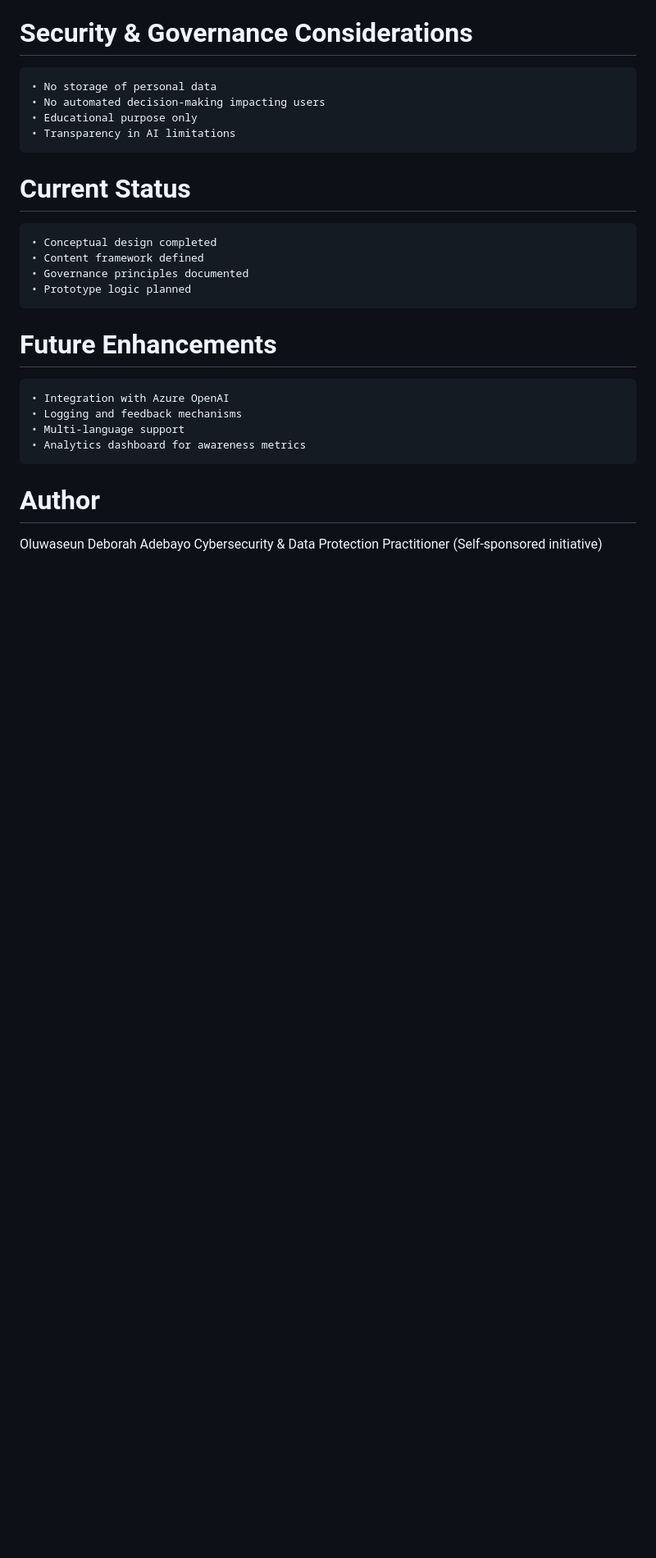
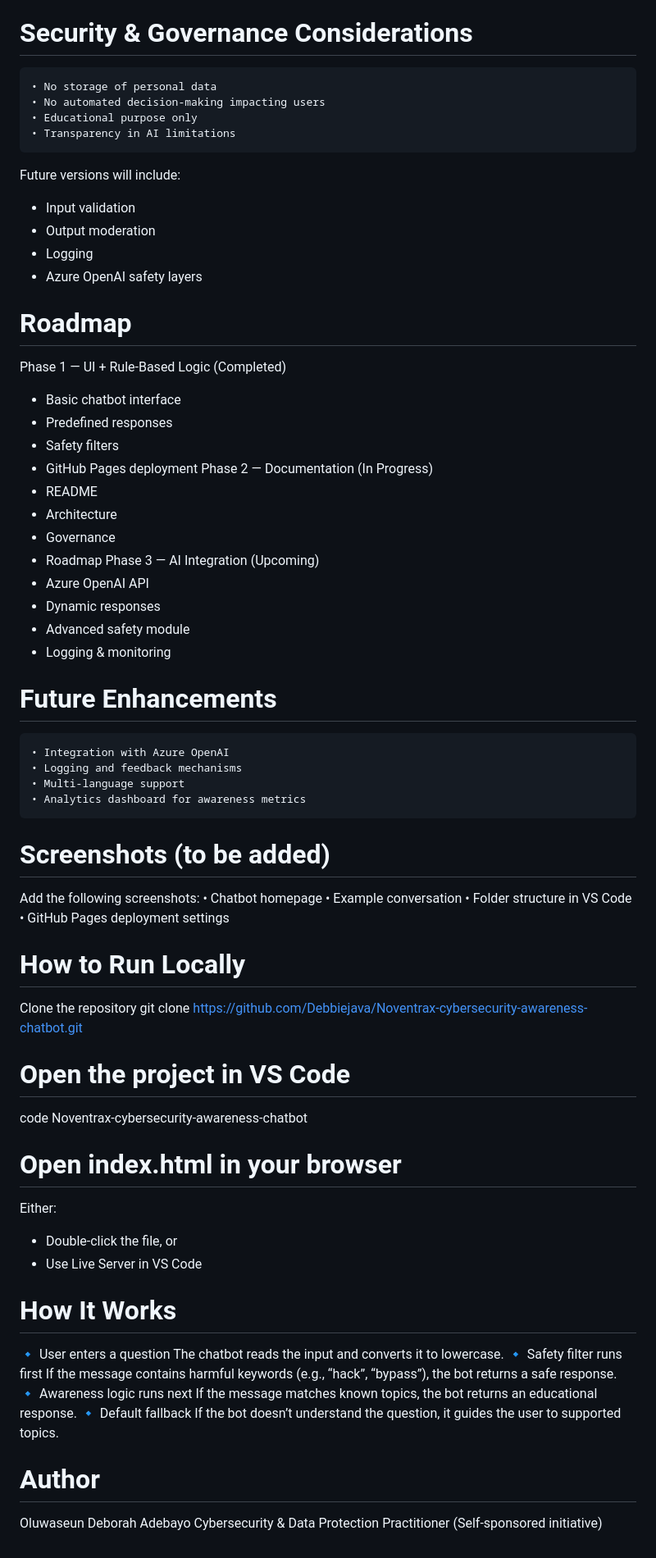
Before and after one commit to Debbiejava/Noventrax-cybersecurity-awareness-chatbot, a Markdown page: README.md, the part around one of its changes. Shown at 82% size. GitHub-like rendering; blank space fills up the shorter version.

Commit message:
Revise README with new project details and structure
Updated project name, overview, and roadmap details. Added sections for live demo, built-in safety filters, and project structure.

```diff
--- a/README.md
+++ b/README.md
@@ -62,12 +115,28 @@ The chatbot addresses topics such as:
 	• No automated decision-making impacting users
 	• Educational purpose only
 	• Transparency in AI limitations
+Future versions will include:
+- Input validation
+- Output moderation
+- Logging
+- Azure OpenAI safety layers
 
-# Current Status
-	• Conceptual design completed
-	• Content framework defined
-	• Governance principles documented
-	• Prototype logic planned
+# Roadmap
+Phase 1 — UI + Rule‑Based Logic (Completed)
+- Basic chatbot interface
+- Predefined responses
+- Safety filters
+- GitHub Pages deployment
+Phase 2 — Documentation (In Progress)
+- README
+- Architecture
+- Governance
+- Roadmap
+Phase 3 — AI Integration (Upcoming)
+- Azure OpenAI API
+- Dynamic responses
+- Advanced safety module
+- Logging & monitoring
 
 # Future Enhancements
 	• Integration with Azure OpenAI
@@ -75,6 +144,33 @@ The chatbot addresses topics such as:
 	• Multi-language support
 	• Analytics dashboard for awareness metrics
 
+# Screenshots (to be added)
+Add the following screenshots:
+• 	Chatbot homepage
+• 	Example conversation
+• 	Folder structure in VS Code
+• 	GitHub Pages deployment settings
+
+# How to Run Locally
+Clone the repository
+git clone https://github.com/Debbiejava/Noventrax-cybersecurity-awareness-chatbot.git
+# Open the project in VS Code
+code Noventrax-cybersecurity-awareness-chatbot
+# Open index.html in your browser
+Either:
+- Double‑click the file, or
+- Use Live Server in VS Code
+
+# How It Works
+🔹 User enters a question
+The chatbot reads the input and converts it to lowercase.
+🔹 Safety filter runs first
+If the message contains harmful keywords (e.g., “hack”, “bypass”), the bot returns a safe response.
+🔹 Awareness logic runs next
+If the message matches known topics, the bot returns an educational response.
+🔹 Default fallback
+If the bot doesn’t understand the question, it guides the user to supported topics.
+
 # Author
 Oluwaseun Deborah Adebayo
 Cybersecurity & Data Protection Practitioner
```
Also changed, not shown: other parts of README.md (+57 -4 lines).
